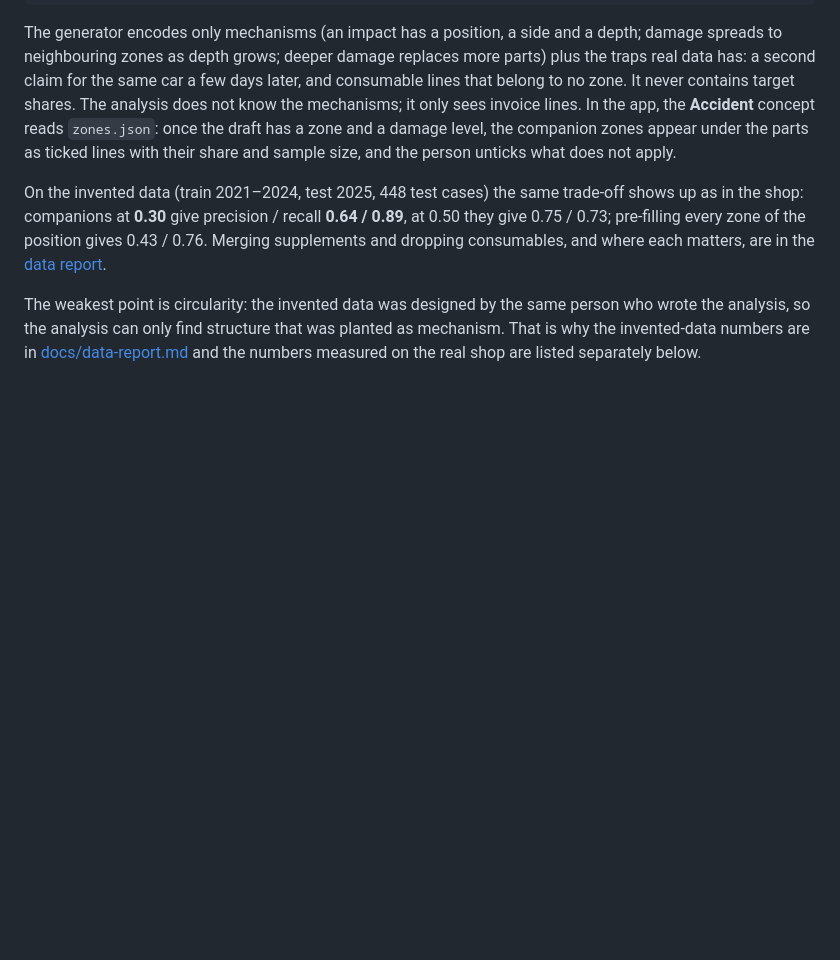
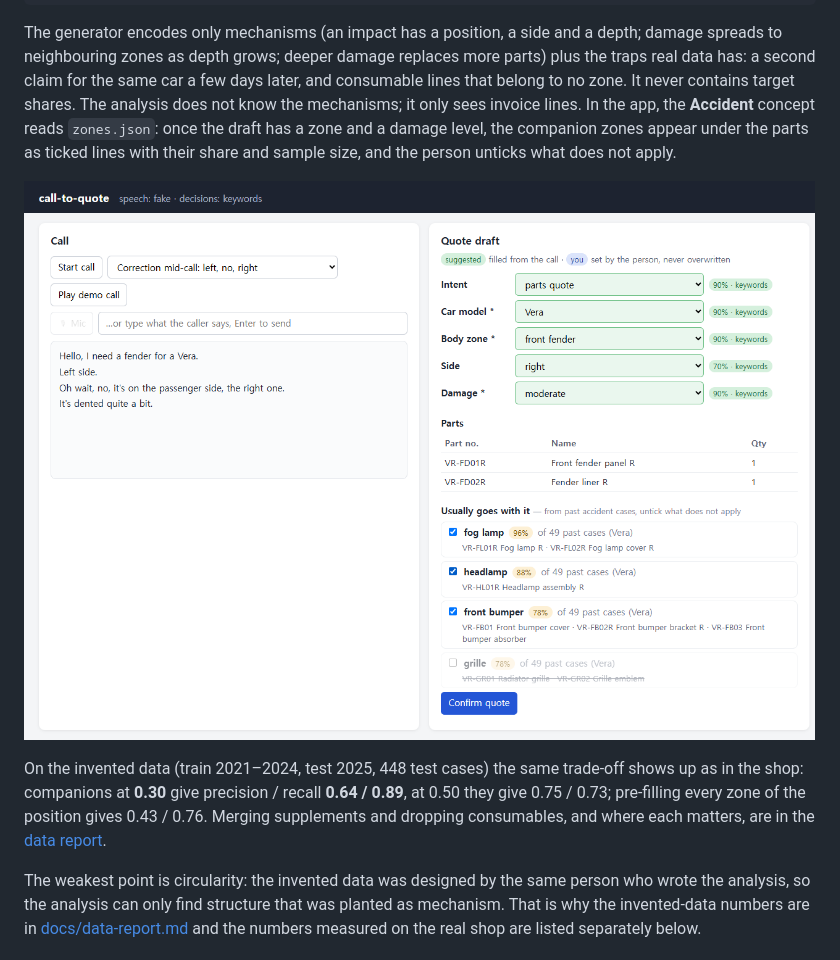
Before and after one commit to Sungho-Park-DE/live-call-autofill, a Markdown page: README.md, the part around the change. Rendered like a GitHub page; pictures changed too: docs/img/demo-companions.png (added); blank space fills up the shorter version.

Commit message:
README: companion screenshot

````diff
--- a/README.md
+++ b/README.md
@@ -60,6 +60,8 @@ python -m analysis    # cases, shares, tertiles, 30% vs 50% backtest → app/dat
 ```
 
 The generator encodes only mechanisms (an impact has a position, a side and a depth; damage spreads to neighbouring zones as depth grows; deeper damage replaces more parts) plus the traps real data has: a second claim for the same car a few days later, and consumable lines that belong to no zone. It never contains target shares. The analysis does not know the mechanisms; it only sees invoice lines. In the app, the **Accident** concept reads `zones.json`: once the draft has a zone and a damage level, the companion zones appear under the parts as ticked lines with their share and sample size, and the person unticks what does not apply.
+
+![Companion zones under the parts: share and sample size, unticked lines stay out of the quote](docs/img/demo-companions.png)
 
 On the invented data (train 2021–2024, test 2025, 448 test cases) the same trade-off shows up as in the shop: companions at **0.30** give precision / recall **0.64 / 0.89**, at 0.50 they give 0.75 / 0.73; pre-filling every zone of the position gives 0.43 / 0.76. Merging supplements and dropping consumables, and where each matters, are in the [data report](docs/data-report.md).
 
````
